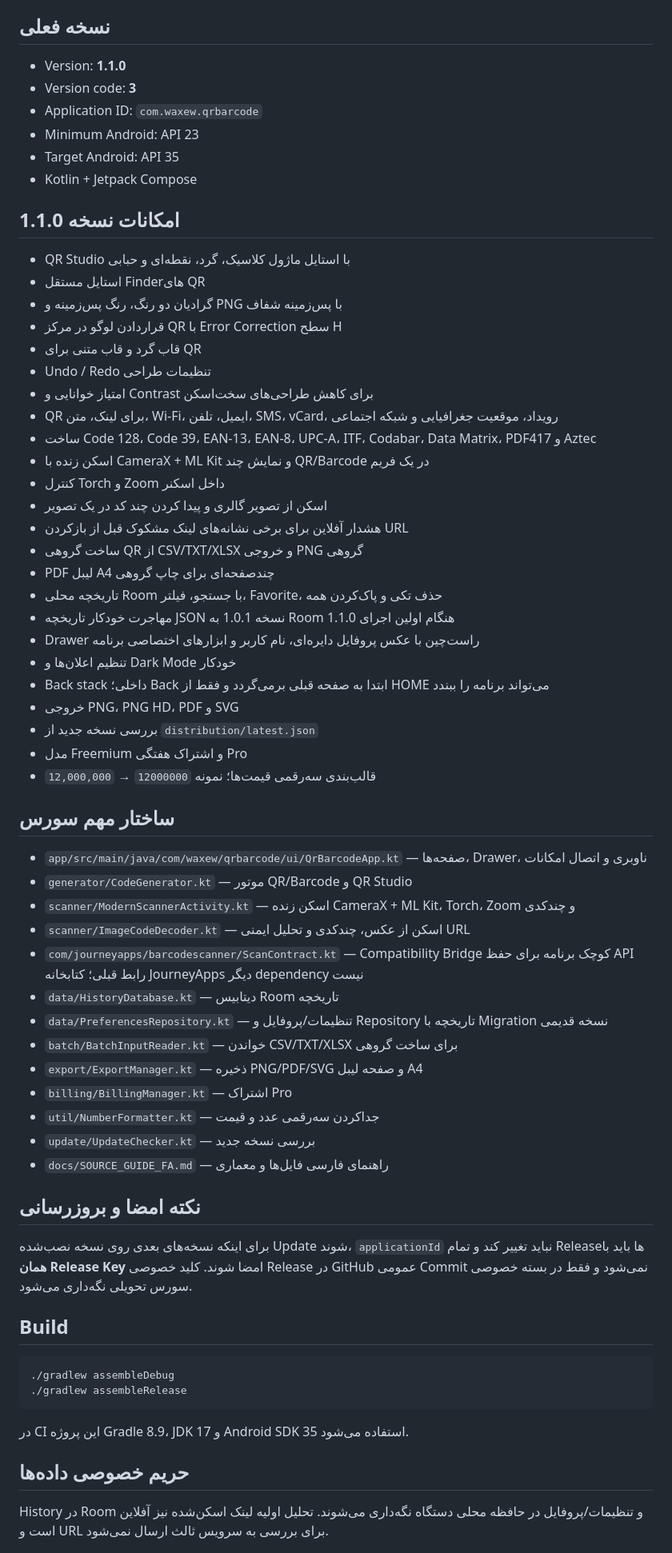
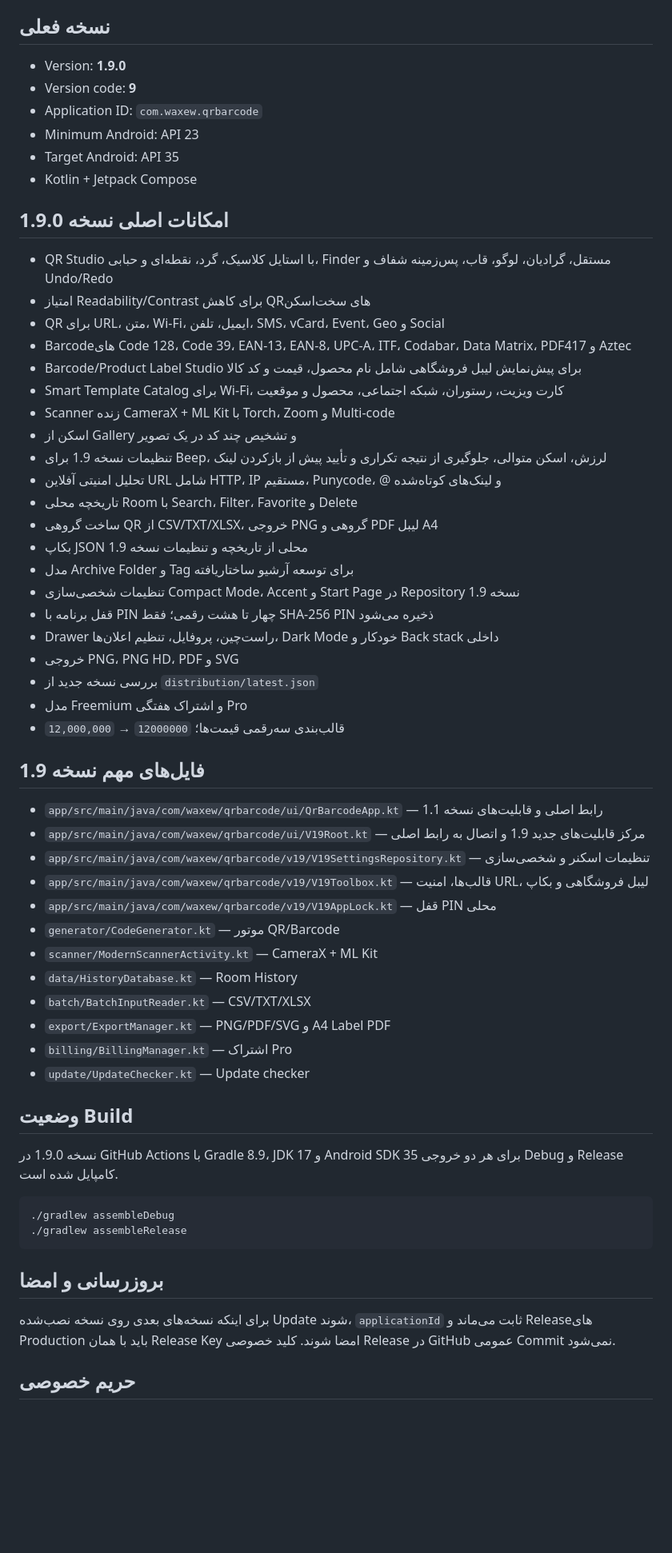
Before and after one commit to waxew/App-QrCodeYar, a Markdown page: README.md, the part around one of its changes. Shown at 80% size. Rendered like a GitHub page; blank space fills up the shorter version.

Commit message:
Update README for v1.9.0

````diff
--- a/README.md
+++ b/README.md
@@ -4,70 +4,64 @@
 
 ## نسخه فعلی
 
-- Version: **1.1.0**
-- Version code: **3**
+- Version: **1.9.0**
+- Version code: **9**
 - Application ID: `com.waxew.qrbarcode`
 - Minimum Android: API 23
 - Target Android: API 35
 - Kotlin + Jetpack Compose
 
-## امکانات نسخه 1.1.0
+## امکانات اصلی نسخه 1.9.0
 
-- QR Studio با استایل ماژول کلاسیک، گرد، نقطه‌ای و حبابی
-- استایل مستقل Finderهای QR
-- گرادیان دو رنگ، رنگ پس‌زمینه و PNG با پس‌زمینه شفاف
-- قراردادن لوگو در مرکز QR با Error Correction سطح H
-- قاب گرد و قاب متنی برای QR
-- Undo / Redo تنظیمات طراحی
-- امتیاز خوانایی و Contrast برای کاهش طراحی‌های سخت‌اسکن
-- QR برای لینک، متن، Wi-Fi، ایمیل، تلفن، SMS، vCard، رویداد، موقعیت جغرافیایی و شبکه اجتماعی
-- ساخت Code 128، Code 39، EAN-13، EAN-8، UPC-A، ITF، Codabar، Data Matrix، PDF417 و Aztec
-- اسکن زنده با CameraX + ML Kit و نمایش چند QR/Barcode در یک فریم
-- کنترل Torch و Zoom داخل اسکنر
-- اسکن از تصویر گالری و پیدا کردن چند کد در یک تصویر
-- هشدار آفلاین برای برخی نشانه‌های لینک مشکوک قبل از بازکردن URL
-- ساخت گروهی QR از CSV/TXT/XLSX و خروجی PNG گروهی
-- PDF لیبل A4 چندصفحه‌ای برای چاپ گروهی
-- تاریخچه محلی Room با جستجو، فیلتر، Favorite، حذف تکی و پاک‌کردن همه
-- مهاجرت خودکار تاریخچه JSON نسخه 1.0.1 به Room هنگام اولین اجرای 1.1.0
-- Drawer راست‌چین با عکس پروفایل دایره‌ای، نام کاربر و ابزارهای اختصاصی برنامه
-- تنظیم اعلان‌ها و Dark Mode خودکار
-- Back stack داخلی؛ Back ابتدا به صفحه قبلی برمی‌گردد و فقط از HOME می‌تواند برنامه را ببندد
+- QR Studio با استایل کلاسیک، گرد، نقطه‌ای و حبابی، Finder مستقل، گرادیان، لوگو، قاب، پس‌زمینه شفاف و Undo/Redo
+- امتیاز Readability/Contrast برای کاهش QRهای سخت‌اسکن
+- QR برای URL، متن، Wi-Fi، ایمیل، تلفن، SMS، vCard، Event، Geo و Social
+- Barcodeهای Code 128، Code 39، EAN-13، EAN-8، UPC-A، ITF، Codabar، Data Matrix، PDF417 و Aztec
+- Barcode/Product Label Studio برای پیش‌نمایش لیبل فروشگاهی شامل نام محصول، قیمت و کد کالا
+- Smart Template Catalog برای Wi-Fi، کارت ویزیت، رستوران، شبکه اجتماعی، محصول و موقعیت
+- Scanner زنده CameraX + ML Kit با Torch، Zoom و Multi-code
+- اسکن از Gallery و تشخیص چند کد در یک تصویر
+- تنظیمات نسخه 1.9 برای Beep، لرزش، اسکن متوالی، جلوگیری از نتیجه تکراری و تأیید پیش از بازکردن لینک
+- تحلیل امنیتی آفلاین URL شامل HTTP، IP مستقیم، Punycode، @ و لینک‌های کوتاه‌شده
+- تاریخچه محلی Room با Search، Filter، Favorite و Delete
+- ساخت گروهی QR از CSV/TXT/XLSX، خروجی PNG گروهی و PDF لیبل A4
+- بکاپ JSON محلی از تاریخچه و تنظیمات نسخه 1.9
+- مدل Archive Folder و Tag برای توسعه آرشیو ساختاریافته
+- تنظیمات شخصی‌سازی Compact Mode، Accent و Start Page در Repository نسخه 1.9
+- قفل برنامه با PIN چهار تا هشت رقمی؛ فقط SHA-256 PIN ذخیره می‌شود
+- Drawer راست‌چین، پروفایل، تنظیم اعلان‌ها، Dark Mode خودکار و Back stack داخلی
 - خروجی PNG، PNG HD، PDF و SVG
 - بررسی نسخه جدید از `distribution/latest.json`
 - مدل Freemium و اشتراک هفتگی Pro
-- قالب‌بندی سه‌رقمی قیمت‌ها؛ نمونه `12000000` → `12,000,000`
+- قالب‌بندی سه‌رقمی قیمت‌ها؛ `12000000` → `12,000,000`
 
-## ساختار مهم سورس
+## فایل‌های مهم نسخه 1.9
 
-- `app/src/main/java/com/waxew/qrbarcode/ui/QrBarcodeApp.kt` — صفحه‌ها، Drawer، ناوبری و اتصال امکانات
-- `generator/CodeGenerator.kt` — موتور QR/Barcode و QR Studio
-- `scanner/ModernScannerActivity.kt` — اسکن زنده CameraX + ML Kit، Torch، Zoom و چندکدی
-- `scanner/ImageCodeDecoder.kt` — اسکن از عکس، چندکدی و تحلیل ایمنی URL
-- `com/journeyapps/barcodescanner/ScanContract.kt` — Compatibility Bridge کوچک برنامه برای حفظ API رابط قبلی؛ کتابخانه JourneyApps دیگر dependency نیست
-- `data/HistoryDatabase.kt` — دیتابیس Room تاریخچه
-- `data/PreferencesRepository.kt` — تنظیمات/پروفایل و Repository تاریخچه با Migration نسخه قدیمی
-- `batch/BatchInputReader.kt` — خواندن CSV/TXT/XLSX برای ساخت گروهی
-- `export/ExportManager.kt` — ذخیره PNG/PDF/SVG و صفحه لیبل A4
+- `app/src/main/java/com/waxew/qrbarcode/ui/QrBarcodeApp.kt` — رابط اصلی و قابلیت‌های نسخه 1.1
+- `app/src/main/java/com/waxew/qrbarcode/ui/V19Root.kt` — مرکز قابلیت‌های جدید 1.9 و اتصال به رابط اصلی
+- `app/src/main/java/com/waxew/qrbarcode/v19/V19SettingsRepository.kt` — تنظیمات اسکنر و شخصی‌سازی
+- `app/src/main/java/com/waxew/qrbarcode/v19/V19Toolbox.kt` — قالب‌ها، امنیت URL، لیبل فروشگاهی و بکاپ
+- `app/src/main/java/com/waxew/qrbarcode/v19/V19AppLock.kt` — قفل PIN محلی
+- `generator/CodeGenerator.kt` — موتور QR/Barcode
+- `scanner/ModernScannerActivity.kt` — CameraX + ML Kit
+- `data/HistoryDatabase.kt` — Room History
+- `batch/BatchInputReader.kt` — CSV/TXT/XLSX
+- `export/ExportManager.kt` — PNG/PDF/SVG و A4 Label PDF
 - `billing/BillingManager.kt` — اشتراک Pro
-- `util/NumberFormatter.kt` — جداکردن سه‌رقمی عدد و قیمت
-- `update/UpdateChecker.kt` — بررسی نسخه جدید
-- `docs/SOURCE_GUIDE_FA.md` — راهنمای فارسی فایل‌ها و معماری
+- `update/UpdateChecker.kt` — Update checker
 
-## نکته امضا و بروزرسانی
+## وضعیت Build
 
-برای اینکه نسخه‌های بعدی روی نسخه نصب‌شده Update شوند، `applicationId` نباید تغییر کند و تمام Releaseها باید با **همان Release Key** امضا شوند. کلید خصوصی Release در GitHub عمومی Commit نمی‌شود و فقط در بسته خصوصی سورس تحویلی نگه‌داری می‌شود.
-
-## Build
+نسخه 1.9.0 در GitHub Actions با Gradle 8.9، JDK 17 و Android SDK 35 برای هر دو خروجی Debug و Release کامپایل شده است.
 
 ```bash
 ./gradlew assembleDebug
 ./gradlew assembleRelease
 ```
 
-در CI این پروژه Gradle 8.9، JDK 17 و Android SDK 35 استفاده می‌شود.
+## بروزرسانی و امضا
 
-## حریم خصوصی داده‌ها
+برای اینکه نسخه‌های بعدی روی نسخه نصب‌شده Update شوند، `applicationId` ثابت می‌ماند و Releaseهای Production باید با همان Release Key امضا شوند. کلید خصوصی Release در GitHub عمومی Commit نمی‌شود.
 
-History در Room و تنظیمات/پروفایل در حافظه محلی دستگاه نگه‌داری می‌شوند. تحلیل اولیه لینک اسکن‌شده نیز آفلاین است و URL برای بررسی به سرویس ثالث ارسال نمی‌شود.
+## حریم خصوصی
 
````
Also changed, not shown: other parts of README.md (+8 -2 lines).
